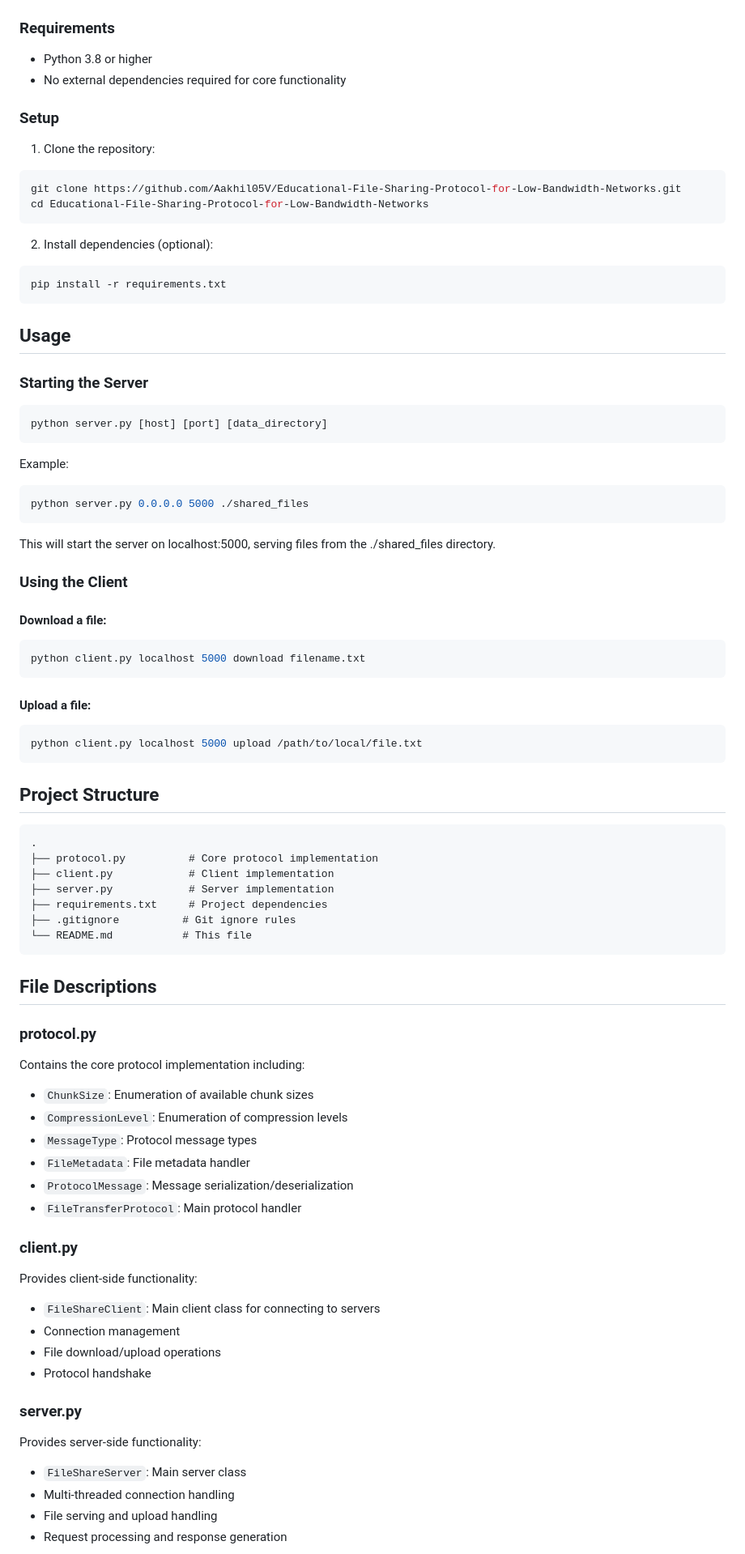
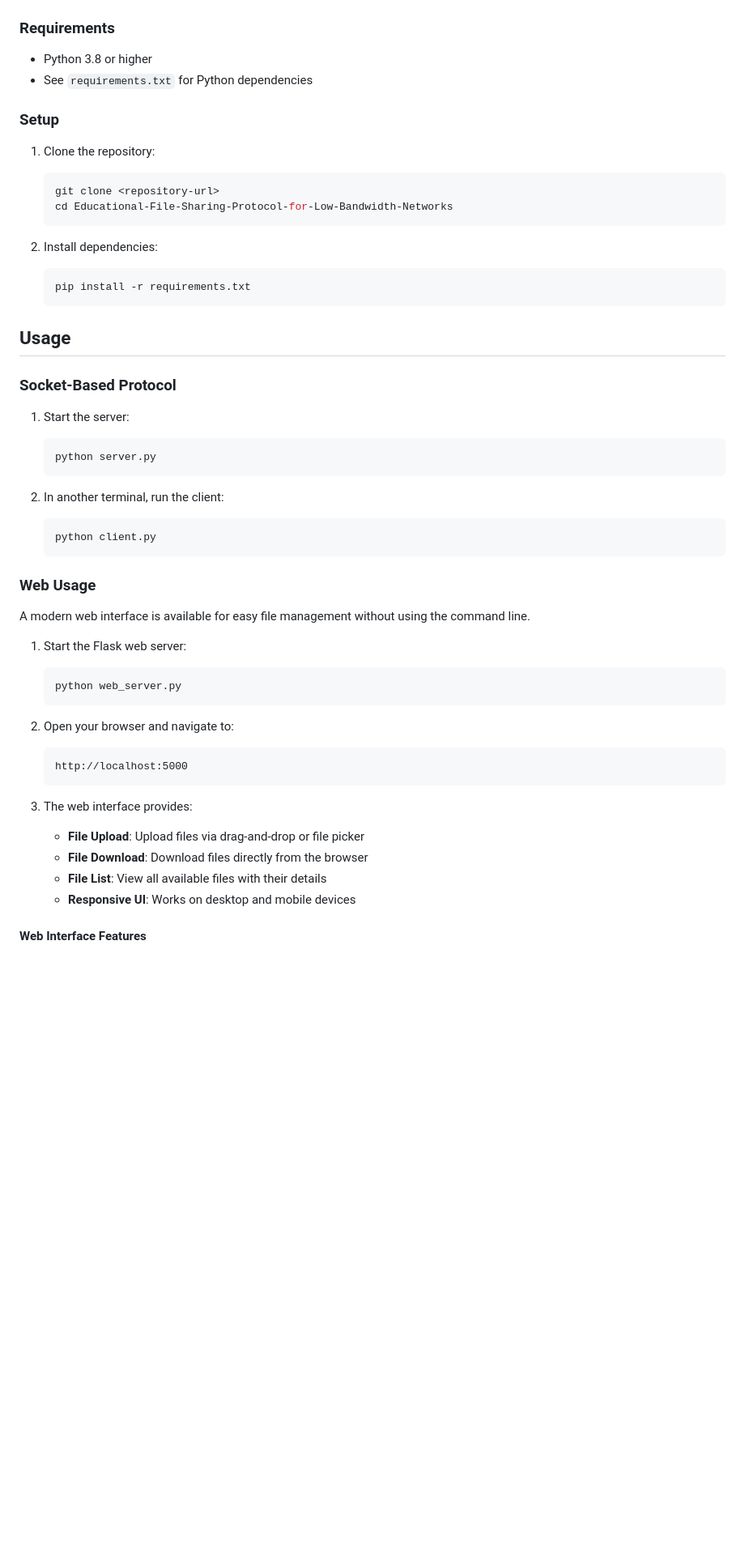
Before and after one commit to Aakhil05V/Educational-File-Sharing-Protocol-for-Low-Bandwidth-Networks, a Markdown page: README.md, the part around one of its changes. Shown at 81% size. GitHub-like rendering; blank space fills up the shorter version.

Commit message:
Add Web Usage section to README

````diff
--- a/README.md
+++ b/README.md
@@ -36,85 +36,54 @@ This project provides a complete client-server file sharing system optimized for
 ### Requirements
 
 - Python 3.8 or higher
-- No external dependencies required for core functionality
+- See `requirements.txt` for Python dependencies
 
 ### Setup
 
 1. Clone the repository:
-```bash
-git clone https://github.com/Aakhil05V/Educational-File-Sharing-Protocol-for-Low-Bandwidth-Networks.git
-cd Educational-File-Sharing-Protocol-for-Low-Bandwidth-Networks
-```
+   ```bash
+   git clone <repository-url>
+   cd Educational-File-Sharing-Protocol-for-Low-Bandwidth-Networks
+   ```
 
-2. Install dependencies (optional):
-```bash
-pip install -r requirements.txt
-```
+2. Install dependencies:
+   ```bash
+   pip install -r requirements.txt
+   ```
 
 ## Usage
 
-### Starting the Server
+### Socket-Based Protocol
 
-```bash
-python server.py [host] [port] [data_directory]
-```
+1. Start the server:
+   ```bash
+   python server.py
+   ```
 
-Example:
-```bash
-python server.py 0.0.0.0 5000 ./shared_files
-```
+2. In another terminal, run the client:
+   ```bash
+   python client.py
+   ```
 
-This will start the server on localhost:5000, serving files from the ./shared_files directory.
+### Web Usage
 
-### Using the Client
+A modern web interface is available for easy file management without using the command line.
 
-#### Download a file:
-```bash
-python client.py localhost 5000 download filename.txt
-```
+1. Start the Flask web server:
+   ```bash
+   python web_server.py
+   ```
 
-#### Upload a file:
-```bash
-python client.py localhost 5000 upload /path/to/local/file.txt
-```
+2. Open your browser and navigate to:
+   ```
+   http://localhost:5000
+   ```
 
-## Project Structure
+3. The web interface provides:
+   - **File Upload**: Upload files via drag-and-drop or file picker
+   - **File Download**: Download files directly from the browser
+   - **File List**: View all available files with their details
+   - **Responsive UI**: Works on desktop and mobile devices
 
-```
-.
-├── protocol.py          # Core protocol implementation
-├── client.py            # Client implementation
-├── server.py            # Server implementation
-├── requirements.txt     # Project dependencies
-├── .gitignore          # Git ignore rules
-└── README.md           # This file
-```
+#### Web Interface Features
 
-## File Descriptions
-
-### protocol.py
-
-Contains the core protocol implementation including:
-- `ChunkSize`: Enumeration of available chunk sizes
-- `CompressionLevel`: Enumeration of compression levels
-- `MessageType`: Protocol message types
-- `FileMetadata`: File metadata handler
-- `ProtocolMessage`: Message serialization/deserialization
-- `FileTransferProtocol`: Main protocol handler
-
-### client.py
-
-Provides client-side functionality:
-- `FileShareClient`: Main client class for connecting to servers
-- Connection management
-- File download/upload operations
-- Protocol handshake
-
-### server.py
-
-Provides server-side functionality:
-- `FileShareServer`: Main server class
-- Multi-threaded connection handling
-- File serving and upload handling
-- Request processing and response generation
-
````
Also changed, not shown: other parts of README.md (+12 -119 lines).
